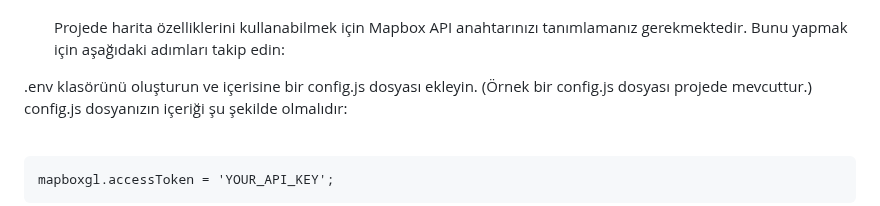
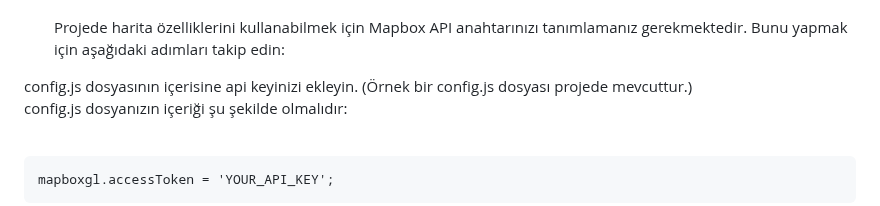
Before and after one commit to ByteMe-CodeFest/bus-map, a Markdown page: README.md, the part around the change. GitHub-like rendering.

```diff
--- a/README.md
+++ b/README.md
@@ -75,7 +75,7 @@ Projeyi çalıştırmak için CTRL+1 veya F5 tuşuna basarak web tarayıcınızd
   <br>
 Projede harita özelliklerini kullanabilmek için Mapbox API anahtarınızı tanımlamanız gerekmektedir. Bunu yapmak için aşağıdaki adımları takip edin: <br>
 
-.env klasörünü oluşturun ve içerisine bir config.js dosyası ekleyin. (Örnek bir config.js dosyası projede mevcuttur.)
+ config.js dosyasının içerisine api keyinizi ekleyin. (Örnek bir config.js dosyası projede mevcuttur.)
 <br>
 config.js dosyanızın içeriği şu şekilde olmalıdır:
 <br>
```
